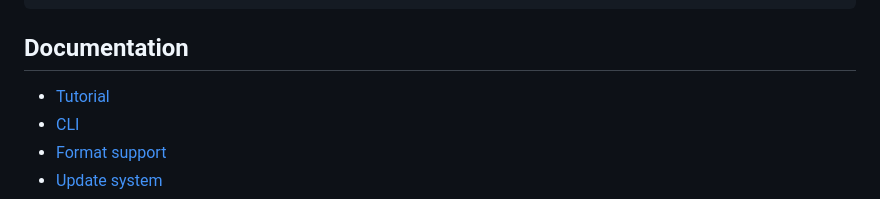
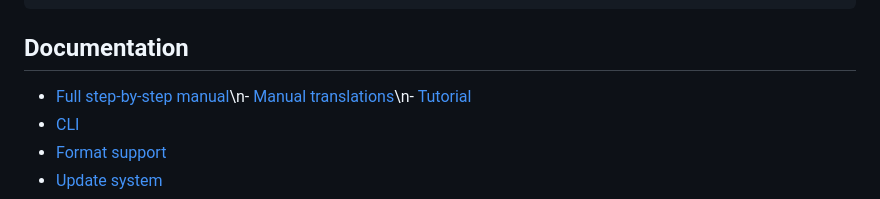
Before and after one commit to Reddgen/reverse-update-studio, a Markdown page: README.md, the part around the change. GitHub-like rendering.

Commit message:
Add full step-by-step manual and translation guide

```diff
--- a/README.md
+++ b/README.md
@@ -103,7 +103,7 @@ python tests/smoke.py --base http://127.0.0.1:8765 --apk-a app.apk --apk-b app.a
 
 ## Documentation
 
-- [Tutorial](TUTORIAL.md)
+- [Full step-by-step manual](MANUAL.md)\n- [Manual translations](docs/manual/README.md)\n- [Tutorial](TUTORIAL.md)
 - [CLI](CLI.md)
 - [Format support](FORMAT_SUPPORT.md)
 - [Update system](UPDATE_SYSTEM.md)
```
Also changed, not shown: MANUAL.md (added, +376 -0 lines), docs/manual/GLOSSARY.md (added, +33 -0 lines), docs/manual/README.md (added, +59 -0 lines), docs/images/tutorial.png (added).
